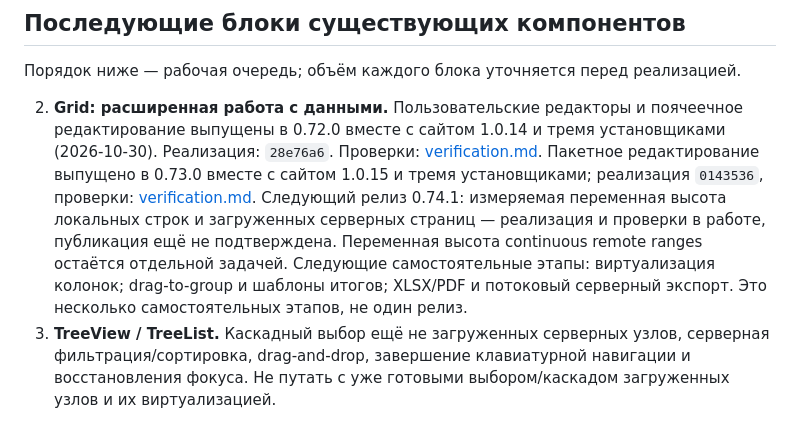
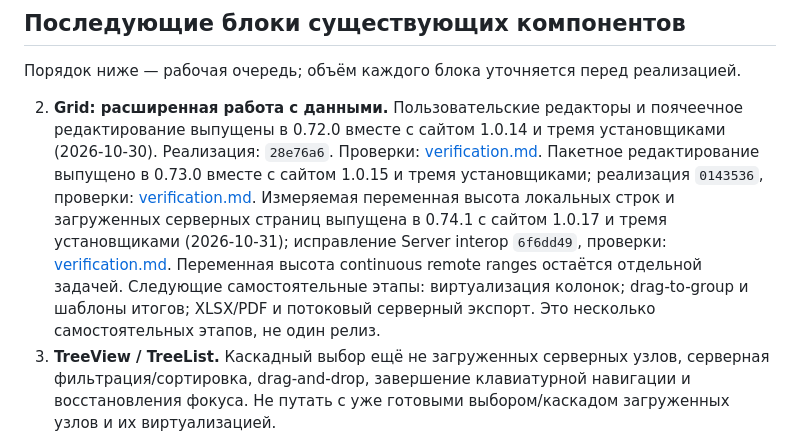
Before and after one commit to danyliuk-dev/NextgenComponents, a Markdown page: docs/roadmap.md, the part around the change. Drawn GitHub-style.

```diff
--- a/docs/roadmap.md
+++ b/docs/roadmap.md
@@ -30,7 +30,7 @@
 
 Порядок ниже — рабочая очередь; объём каждого блока уточняется перед реализацией.
 
-2. **Grid: расширенная работа с данными.** Пользовательские редакторы и поячеечное редактирование выпущены в 0.72.0 вместе с сайтом 1.0.14 и тремя установщиками (2026-10-30). Реализация: `28e76a6`. Проверки: [verification.md](verification.md#grid-cell-editing-and-custom-editors--072-2026-10-30). Пакетное редактирование выпущено в 0.73.0 вместе с сайтом 1.0.15 и тремя установщиками; реализация `0143536`, проверки: [verification.md](verification.md#grid-batch-editing--073-2026-10-30). Следующий релиз 0.74.1: измеряемая переменная высота локальных строк и загруженных серверных страниц — реализация и проверки в работе, публикация ещё не подтверждена. Переменная высота continuous remote ranges остаётся отдельной задачей. Следующие самостоятельные этапы: виртуализация колонок; drag-to-group и шаблоны итогов; XLSX/PDF и потоковый серверный экспорт. Это несколько самостоятельных этапов, не один релиз.
+2. **Grid: расширенная работа с данными.** Пользовательские редакторы и поячеечное редактирование выпущены в 0.72.0 вместе с сайтом 1.0.14 и тремя установщиками (2026-10-30). Реализация: `28e76a6`. Проверки: [verification.md](verification.md#grid-cell-editing-and-custom-editors--072-2026-10-30). Пакетное редактирование выпущено в 0.73.0 вместе с сайтом 1.0.15 и тремя установщиками; реализация `0143536`, проверки: [verification.md](verification.md#grid-batch-editing--073-2026-10-30). Измеряемая переменная высота локальных строк и загруженных серверных страниц выпущена в 0.74.1 с сайтом 1.0.17 и тремя установщиками (2026-10-31); исправление Server interop `6f6dd49`, проверки: [verification.md](verification.md#grid-measured-row-lifecycle-patch--0741-2026-10-31). Переменная высота continuous remote ranges остаётся отдельной задачей. Следующие самостоятельные этапы: виртуализация колонок; drag-to-group и шаблоны итогов; XLSX/PDF и потоковый серверный экспорт. Это несколько самостоятельных этапов, не один релиз.
 3. **TreeView / TreeList.** Каскадный выбор ещё не загруженных серверных узлов, серверная фильтрация/сортировка, drag-and-drop, завершение клавиатурной навигации и восстановления фокуса. Не путать с уже готовыми выбором/каскадом загруженных узлов и их виртуализацией.
 4. **Редакторы, формы и навигация.** Закрыть точные оставшиеся различия по матрицам: type-ahead и роли ChipList, клавиатурные составные группы кнопок, Menu/Drawer, Stepper/Wizard, date/time и списочные редакторы. Сначала актуализировать аудит, не считать отличия API обязательными фичами без решения пользователя.
 5. **Scheduler.** Месячный/годовой вид, временная сетка, повторения, ресурсы, drag/drop и resize событий, часовые пояса, контракт сохранения.
```
Also changed, not shown: README.md (+2 -0 lines), docs/verification.md (+14 -0 lines).
